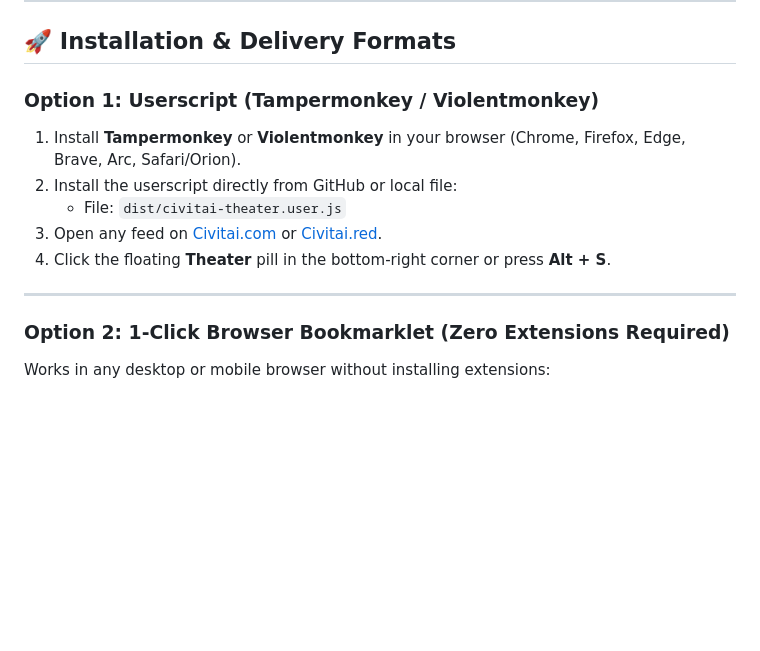
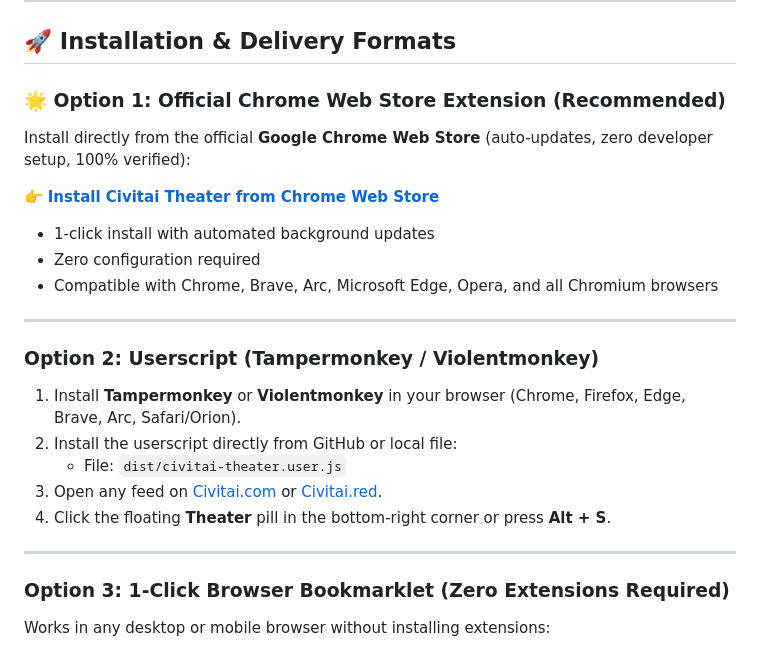
Before and after one commit to HoangYell/civitai-theater, a Markdown page: README.md, the part around one of its changes. Rendered like a GitHub page; blank space fills up the shorter version.

Commit message:
docs: update README and CHROMEWEBSTORE with official live Chrome Web Store link

```diff
--- a/README.md
+++ b/README.md
@@ -32,7 +33,19 @@ A high-definition, cinema-grade fullscreen media player and slideshow experience
 
 ## 🚀 Installation & Delivery Formats
 
-### Option 1: Userscript (Tampermonkey / Violentmonkey)
+### 🌟 Option 1: Official Chrome Web Store Extension (Recommended)
+
+Install directly from the official **Google Chrome Web Store** (auto-updates, zero developer setup, 100% verified):
+
+👉 **[Install Civitai Theater from Chrome Web Store](https://chromewebstore.google.com/detail/civitai-theater-fullscree/ccfibckanaokflmicjfginfkadhgcnif?pli=1)**
+
+- 1-click install with automated background updates
+- Zero configuration required
+- Compatible with Chrome, Brave, Arc, Microsoft Edge, Opera, and all Chromium browsers
+
+---
+
+### Option 2: Userscript (Tampermonkey / Violentmonkey)
 
 1. Install **Tampermonkey** or **Violentmonkey** in your browser (Chrome, Firefox, Edge, Brave, Arc, Safari/Orion).
 2. Install the userscript directly from GitHub or local file:
@@ -42,7 +55,7 @@ A high-definition, cinema-grade fullscreen media player and slideshow experience
 
 ---
 
-### Option 2: 1-Click Browser Bookmarklet (Zero Extensions Required)
+### Option 3: 1-Click Browser Bookmarklet (Zero Extensions Required)
 
 Works in any desktop or mobile browser without installing extensions:
 
```
Also changed, not shown: other parts of README.md (+1 -0 lines), CHROMEWEBSTORE.md (+2 -1 lines).
